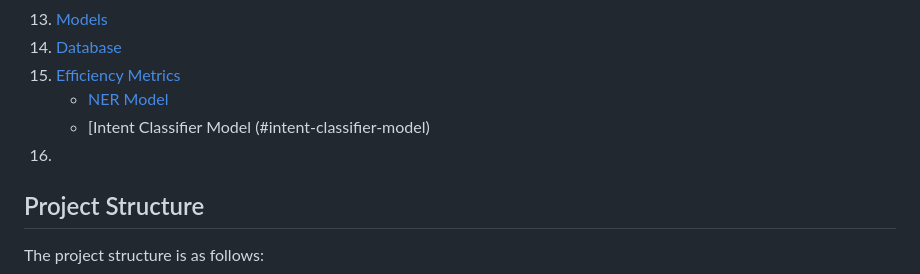
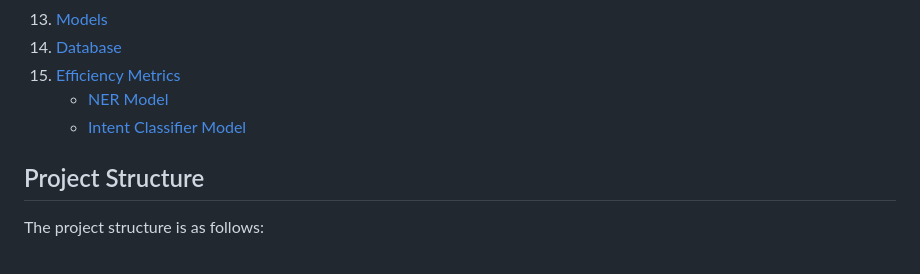
Before and after one commit to amilbek/chatbot, a Markdown page: README.md, the part around the change printed below. Rendered like a GitHub page.

```diff
--- a/README.md
+++ b/README.md
@@ -18,10 +18,8 @@ StudentDesk is a virtual assistant designed to support students with common univ
 12. [Models](#models)
 13. [Database](#database)
 14. [Efficiency Metrics](#efficiency-metrics)
-    - [NER Model](#ner-model-metrics)
-    - [Intent Classifier Model (#intent-classifier-model)
-15.
-
+    - [NER Model](#ner-model)
+    - [Intent Classifier Model](#intent-classifier)
 
 ## Project Structure
 The project structure is as follows:
```
Also changed, not shown: other parts of README.md (+1 -1 lines).
